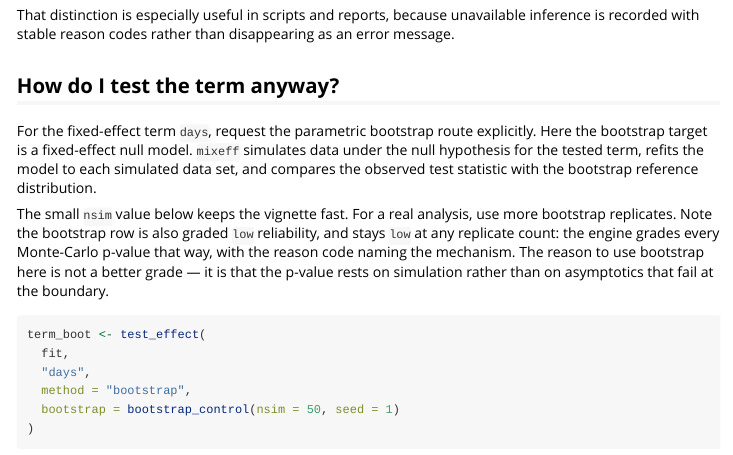
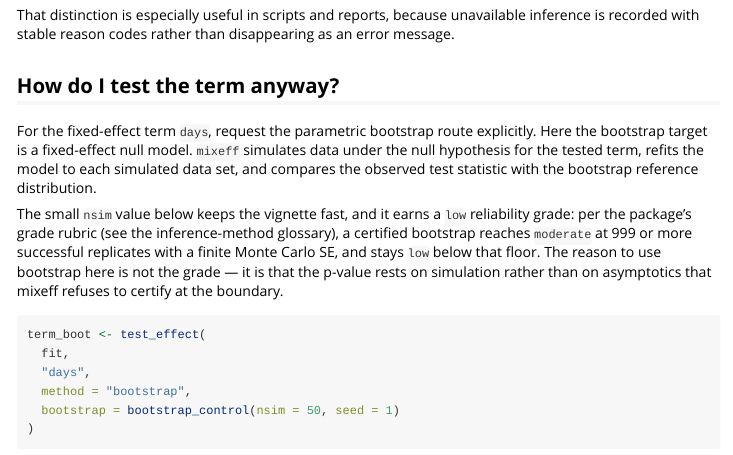
Before and after one commit to bbuchsbaum/mixeff, an R Markdown document (vignettes/inference-where-lme4-says-no.Rmd): the page in a window 1100 px wide, from 2140 px down. Rendered offline with R 4.5, knitr and Pandoc, with nearby package versions; some code elsewhere in the file could not run offline.

Commit message:
docs: bootstrap grade follows the published rubric, not a blanket 'low'
The claims ledger (P8 prep) caught a live contradiction: this vignette
said Monte Carlo p-values stay low at any replicate count, while the
glossary rubric (test-pinned) grants moderate at >= 999 certified
replicates with finite MCSE. The rubric wins.

Co-Authored-By: Claude Fable 5 <noreply@anthropic.com>

````diff
--- a/vignettes/inference-where-lme4-says-no.Rmd
+++ b/vignettes/inference-where-lme4-says-no.Rmd
@@ -182,13 +182,13 @@ simulates data under the null hypothesis for the tested term, refits the model
 to each simulated data set, and compares the observed test statistic with the
 bootstrap reference distribution.
 
-The small `nsim` value below keeps the vignette fast. For a real analysis, use
-more bootstrap replicates. Note the bootstrap row is also graded `low`
-reliability, and stays `low` at any replicate count: the engine grades
-every Monte-Carlo p-value that way, with the reason code naming the
-mechanism. The reason to use bootstrap here is not a better grade — it is
-that the p-value rests on simulation rather than on asymptotics that fail
-at the boundary.
+The small `nsim` value below keeps the vignette fast, and it earns a `low`
+reliability grade: per the package's grade rubric (see the
+inference-method glossary), a certified bootstrap reaches `moderate` at
+999 or more successful replicates with a finite Monte Carlo SE, and stays
+`low` below that floor. The reason to use bootstrap here is not the grade
+— it is that the p-value rests on simulation rather than on asymptotics
+that mixeff refuses to certify at the boundary.
 
 ```{r bootstrap-term}
 term_boot <- test_effect(
````
